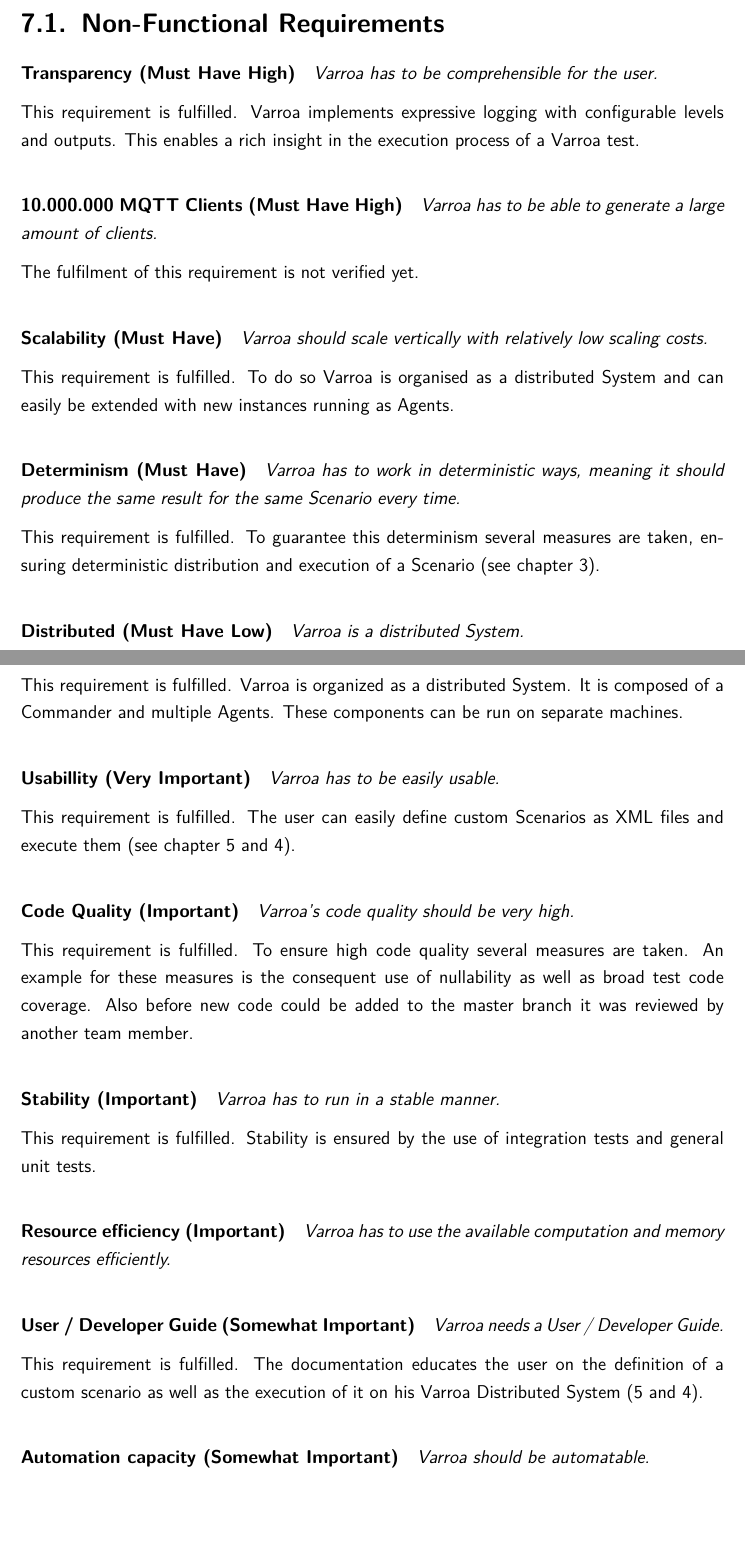
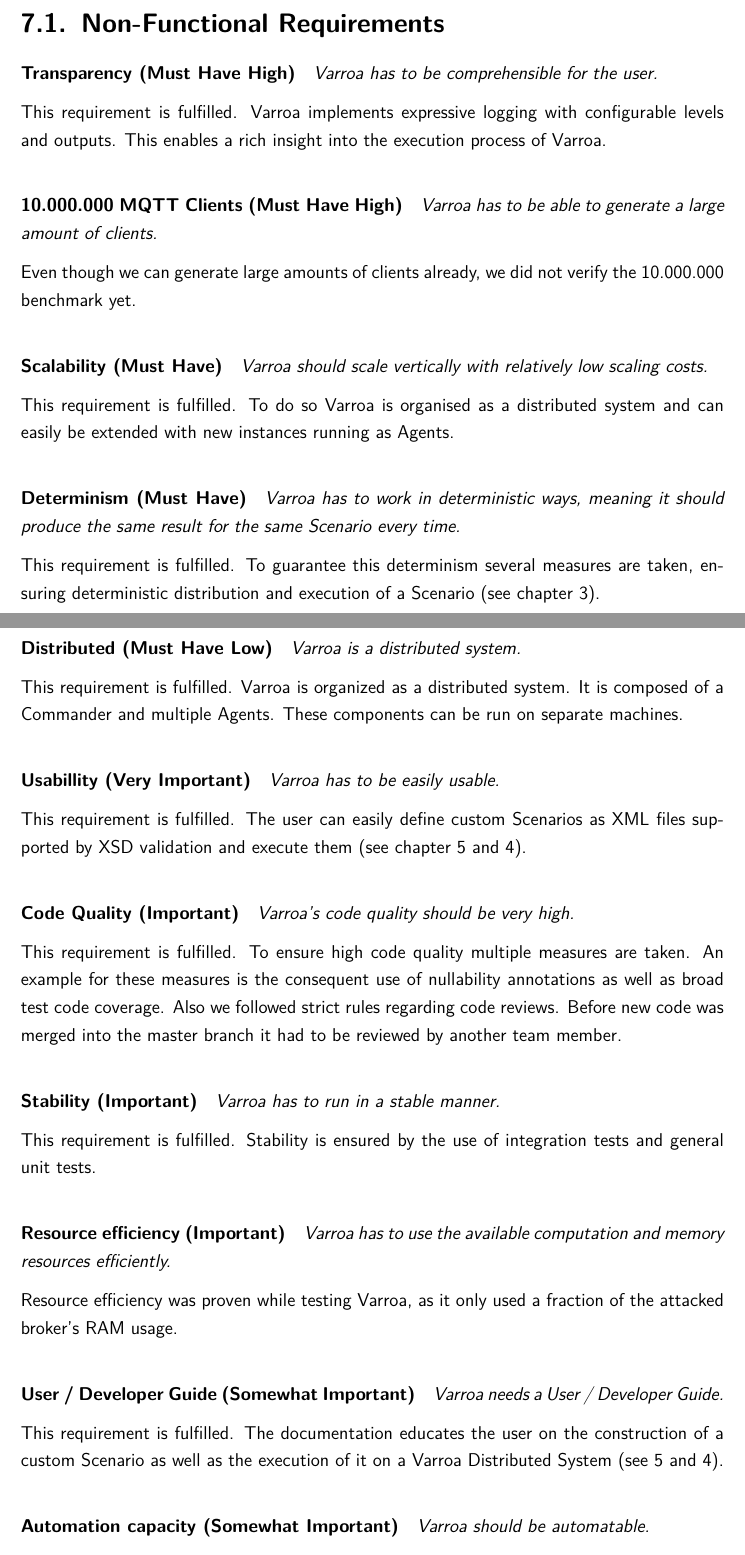
Before and after one commit to mqtt-varroa/varroa-documentation, a LaTeX document (LaTeX/varroa-dokumentation.tex, which reads LaTeX/Parts/Requirements.tex): two parts of pages 31 and 32 of 39, joined at a grey line, cut so that both start at the same text, the shorter picture padded with empty space. Compiled offline with pdfLaTeX; an older LaTeX class or package is replaced by its successor.

Commit message:
Reworked Requirements chapter

```diff
--- a/LaTeX/Parts/Requirements.tex
+++ b/LaTeX/Parts/Requirements.tex
@@ -4,23 +4,23 @@ Additionally it is indicated whether and how they are currently implemented.
 
 \section{Non-Functional Requirements}
 
-\paragraph{Transparency (Must Have High)}\label{sec:Transparency}
+\paragraph{Transparency (Must Have High)}
 \emph{Varroa has to be comprehensible for the user.}
 
 This requirement is fulfilled.
 Varroa implements expressive logging with configurable levels and outputs.
-This enables a rich insight in the execution process of a Varroa test.
+This enables a rich insight into the execution process of Varroa.
 
 \paragraph{10.000.000 MQTT Clients (Must Have High)}
 \emph{Varroa has to be able to generate a large amount of clients.}
 
-The fulfilment of this requirement is not verified yet.
+Even though we can generate large amounts of clients already, we did not verify the 10.000.000 benchmark yet.
 
 \paragraph{Scalability (Must Have)}
 \emph{Varroa should scale vertically with relatively low scaling costs.}
 
 This requirement is fulfilled.
-To do so Varroa is organised as a distributed System and can easily be extended with new instances running as Agents.
+To do so Varroa is organised as a distributed system and can easily be extended with new instances running as Agents.
 
 \paragraph{Determinism (Must Have)}
 \emph{Varroa has to work in deterministic ways, meaning it should produce the same result for the same Scenario every time.}
@@ -29,10 +29,10 @@ This requirement is fulfilled.
 To guarantee this determinism several measures are taken, ensuring deterministic distribution and execution of a Scenario (see chapter \ref{sec:Architecture}).
 
 \paragraph{Distributed (Must Have Low)}
-\emph{Varroa is a distributed System.}
+\emph{Varroa is a distributed system.}
 
 This requirement is fulfilled.
-Varroa is organized as a distributed System.
+Varroa is organized as a distributed system.
 It is composed of a Commander and multiple Agents.
 These components can be run on separate machines.
 
@@ -40,15 +40,16 @@ These components can be run on separate machines.
 \emph{Varroa has to be easily usable.}
 
 This requirement is fulfilled.
-The user can easily define custom Scenarios as XML files and execute them (see chapter \ref{sec:ScenarioConcept} and \ref{sec:Execution}).
+The user can easily define custom Scenarios as XML files supported by XSD validation and execute them (see chapter \ref{sec:ScenarioConcept} and \ref{sec:Execution}).
 
 \paragraph{Code Quality (Important)}
 \emph{Varroa's code quality should be very high.}
 
 This requirement is fulfilled.
-To ensure high code quality several measures are taken.
-An example for these measures is the consequent use of nullability as well as broad test code coverage.
-Also before new code could be added to the master branch it was reviewed by another team member.
+To ensure high code quality multiple measures are taken.
+An example for these measures is the consequent use of nullability annotations as well as broad test code coverage.
+Also we followed strict rules regarding code reviews.
+Before new code was merged into the master branch it had to be reviewed by another team member.
 
 \paragraph{Stability (Important)}
 \emph{Varroa has to run in a stable manner.}
@@ -58,13 +59,14 @@ Stability is ensured by the use of integration tests and general unit tests.
 
 \paragraph{Resource efficiency (Important)}
 \emph{Varroa has to use the available computation and memory resources efficiently.}
-%TODO how was this verified.
+
+Resource efficiency was proven while testing Varroa, as it only used a fraction of the attacked broker's RAM usage.
 
 \paragraph{User / Developer Guide (Somewhat Important)}
 \emph{Varroa needs a User / Developer Guide.}
 
 This requirement is fulfilled.
-The documentation educates the user on the definition of a custom scenario as well as the execution of it on his Varroa Distributed System (\ref{sec:ScenarioConcept} and \ref{sec:Execution}).
+The documentation educates the user on the construction of a custom Scenario as well as the execution of it on a Varroa Distributed System (see \ref{sec:ScenarioConcept} and \ref{sec:Execution}).
 
 \paragraph{Automation capacity (Somewhat Important)}
 \emph{Varroa should be automatable.}
```
Also changed, not shown: LaTeX/varroa-dokumentation.tex (+5 -3 lines), LaTeX/Parts/Requirements.tex (30 more changed lines).
